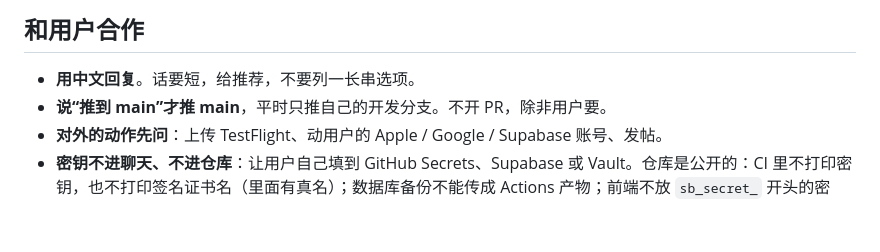
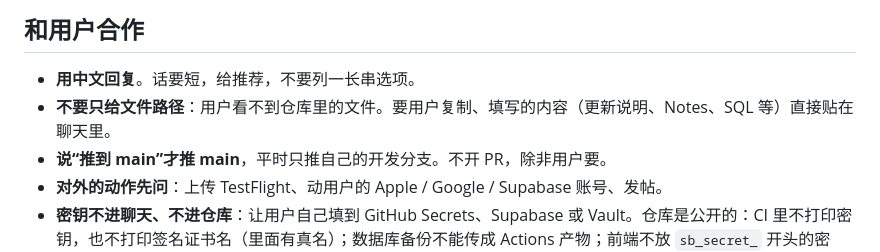
Before and after one commit to JunqiPi/Badie, a Markdown page: CLAUDE.md, the part around the change. Rendered like a GitHub page; blank space fills up the shorter version.

Commit message:
CLAUDE.md：要用户用的内容直接贴在聊天里，不只给路径
Co-Authored-By: Claude Opus 5.5 <noreply@anthropic.com>
Claude-Session: https://claude.ai/code/session_013eK1Gfkeg3y2Eb1fRqbStU

```diff
--- a/CLAUDE.md
+++ b/CLAUDE.md
@@ -5,6 +5,7 @@
 ## 和用户合作
 
 - **用中文回复**。话要短，给推荐，不要列一长串选项。
+- **不要只给文件路径**：用户看不到仓库里的文件。要用户复制、填写的内容（更新说明、Notes、SQL 等）直接贴在聊天里。
 - **说“推到 main”才推 main**，平时只推自己的开发分支。不开 PR，除非用户要。
 - **对外的动作先问**：上传 TestFlight、动用户的 Apple / Google / Supabase 账号、发帖。
 - **密钥不进聊天、不进仓库**：让用户自己填到 GitHub Secrets、Supabase 或 Vault。仓库是公开的：CI 里不打印密钥，也不打印签名证书名（里面有真名）；数据库备份不能传成 Actions 产物；前端不放 `sb_secret_` 开头的密钥。
```
